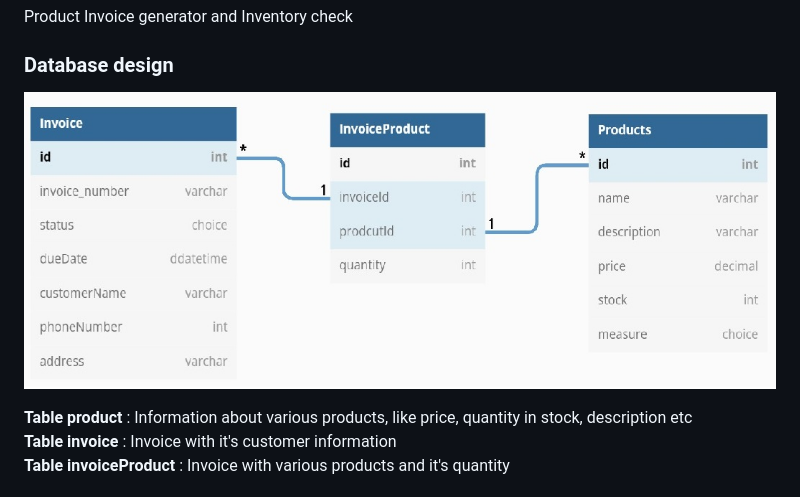
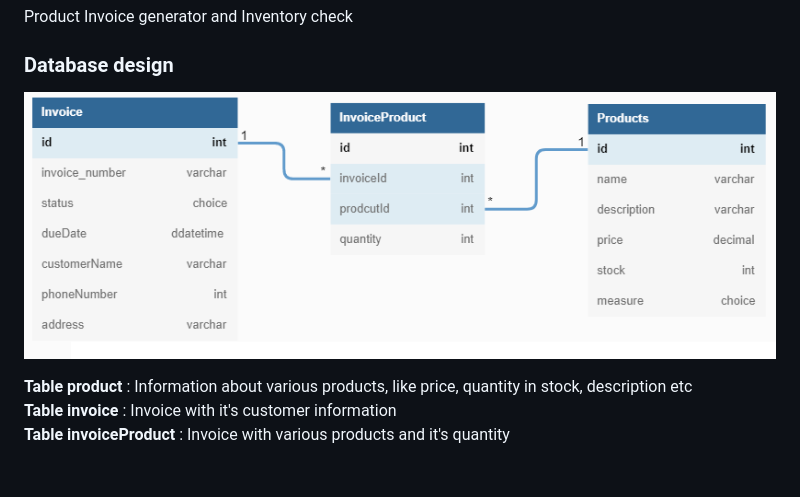
Before and after one commit to Vashuev/InvoiceGenerator, a Markdown page: README.md, the part around the change. GitHub-like rendering; pictures changed too: assests/dbdiagram.jpg (deleted), assests/dbdiagram.png (added).

Commit message:
updated dbdigagram

```diff
--- a/README.md
+++ b/README.md
@@ -2,7 +2,7 @@
 Product Invoice generator and Inventory check
 
 ### Database design
-![alt text](https://github.com/Vashuev/InvoiceGenerator/blob/main/assests/dbdiagram.jpg?raw=true)
+![alt text](https://github.com/Vashuev/InvoiceGenerator/blob/main/assests/dbdiagram.png?raw=true)
 
 **Table product** : Information about various products, like price, quantity in stock, description etc\
 **Table invoice** : Invoice with it's customer information\
```
